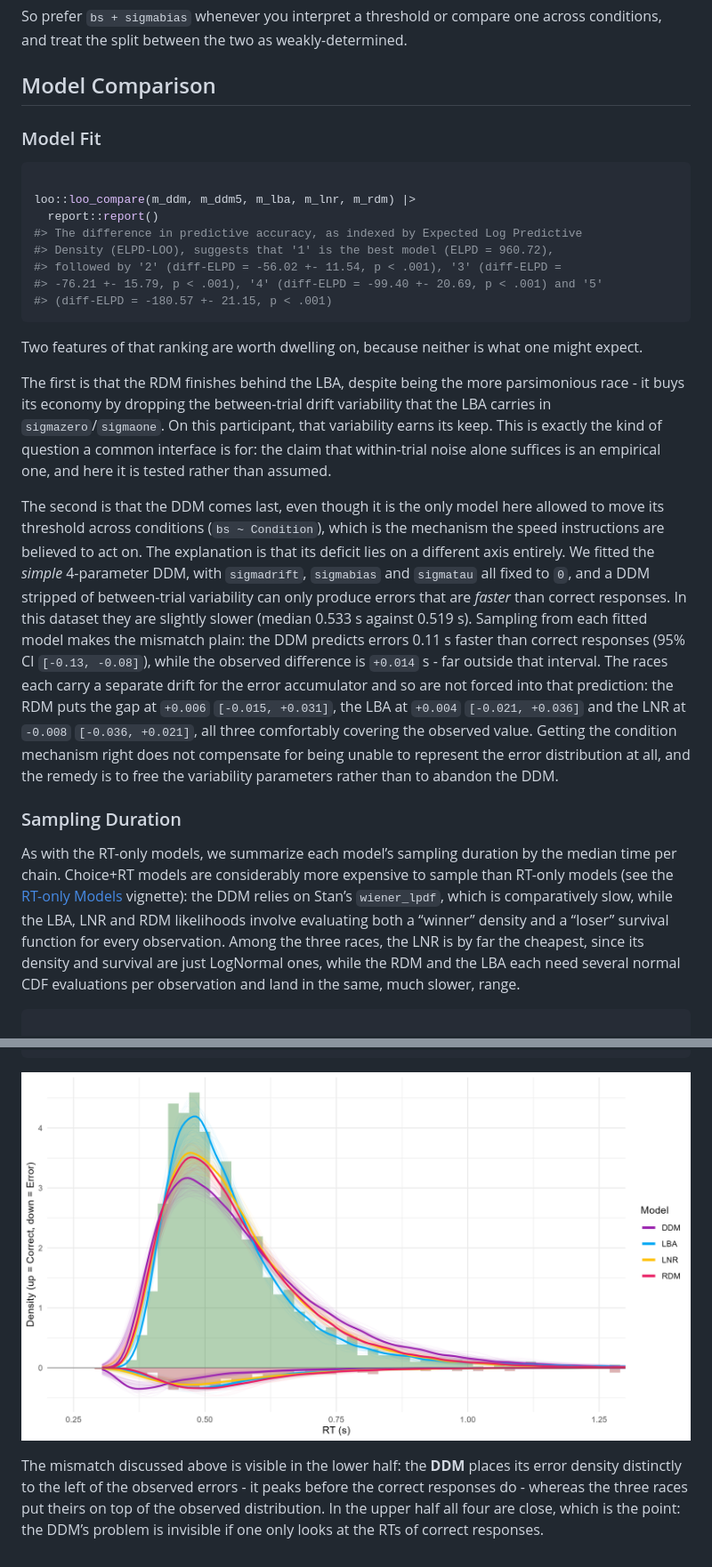
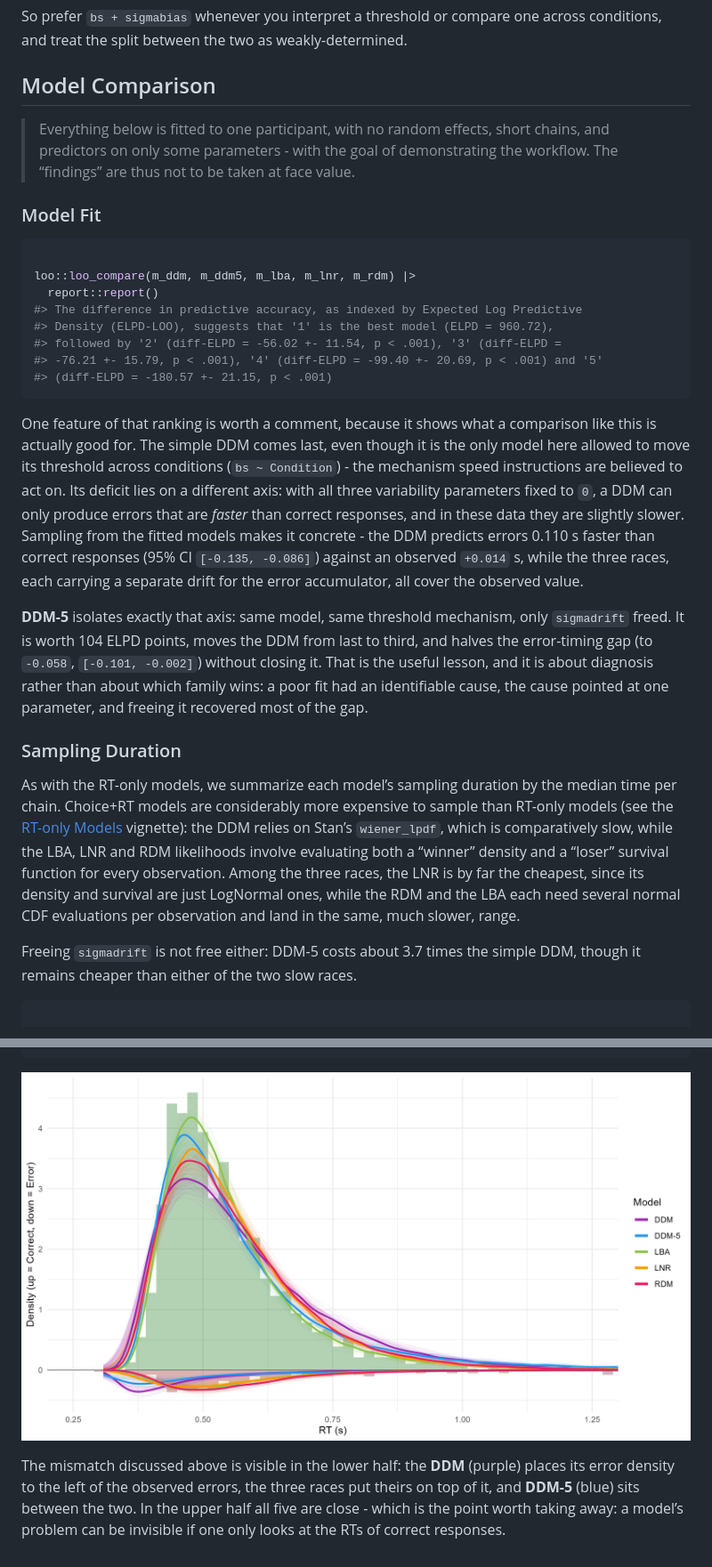
Before and after one commit to DominiqueMakowski/cogmod, a Markdown page: articles/decision_making.md, 2 parts joined by grey strips. Shown: that part at 89% size. GitHub-like rendering; pictures changed too: reference/figures/decision_making1.png.

Commit message:
Deploying to gh-pages from @ DominiqueMakowski/cogmod@17b81e841ddd1aabb429307cea86ab309cc4c96b 🚀

````diff
--- a/articles/decision_making.md
+++ b/articles/decision_making.md
@@ -323,6 +323,11 @@ weakly-determined.
 
 ## Model Comparison
 
+> Everything below is fitted to one participant, with no random effects,
+> short chains, and predictors on only some parameters - with the goal
+> of demonstrating the workflow. The “findings” are thus not to be taken
+> at face value.
+
 ### Model Fit
 
 ``` r
@@ -336,36 +341,26 @@ loo::loo_compare(m_ddm, m_ddm5, m_lba, m_lnr, m_rdm) |>
 #> (diff-ELPD = -180.57 +- 21.15, p < .001)
 ```
 
-Two features of that ranking are worth dwelling on, because neither is
-what one might expect.
+One feature of that ranking is worth a comment, because it shows what a
+comparison like this is actually good for. The simple DDM comes last,
+even though it is the only model here allowed to move its threshold
+across conditions (`bs ~ Condition`) - the mechanism speed instructions
+are believed to act on. Its deficit lies on a different axis: with all
+three variability parameters fixed to `0`, a DDM can only produce errors
+that are *faster* than correct responses, and in these data they are
+slightly slower. Sampling from the fitted models makes it concrete - the
+DDM predicts errors 0.110 s faster than correct responses (95% CI
+`[-0.135, -0.086]`) against an observed `+0.014` s, while the three
+races, each carrying a separate drift for the error accumulator, all
+cover the observed value.
 
-The first is that the RDM finishes behind the LBA, despite being the
-more parsimonious race - it buys its economy by dropping the
-between-trial drift variability that the LBA carries in
-`sigmazero`/`sigmaone`. On this participant, that variability earns its
-keep. This is exactly the kind of question a common interface is for:
-the claim that within-trial noise alone suffices is an empirical one,
-and here it is tested rather than assumed.
-
-The second is that the DDM comes last, even though it is the only model
-here allowed to move its threshold across conditions (`bs ~ Condition`),
-which is the mechanism the speed instructions are believed to act on.
-The explanation is that its deficit lies on a different axis entirely.
-We fitted the *simple* 4-parameter DDM, with `sigmadrift`, `sigmabias`
-and `sigmatau` all fixed to `0`, and a DDM stripped of between-trial
-variability can only produce errors that are *faster* than correct
-responses. In this dataset they are slightly slower (median 0.533 s
-against 0.519 s). Sampling from each fitted model makes the mismatch
-plain: the DDM predicts errors 0.11 s faster than correct responses (95%
-CI `[-0.13, -0.08]`), while the observed difference is `+0.014` s - far
-outside that interval. The races each carry a separate drift for the
-error accumulator and so are not forced into that prediction: the RDM
-puts the gap at `+0.006` `[-0.015, +0.031]`, the LBA at `+0.004`
-`[-0.021, +0.036]` and the LNR at `-0.008` `[-0.036, +0.021]`, all three
-comfortably covering the observed value. Getting the condition mechanism
-right does not compensate for being unable to represent the error
-distribution at all, and the remedy is to free the variability
-parameters rather than to abandon the DDM.
+**DDM-5** isolates exactly that axis: same model, same threshold
+mechanism, only `sigmadrift` freed. It is worth 104 ELPD points, moves
+the DDM from last to third, and halves the error-timing gap (to
+`-0.058`, `[-0.101, -0.002]`) without closing it. That is the useful
+lesson, and it is about diagnosis rather than about which family wins: a
+poor fit had an identifiable cause, the cause pointed at one parameter,
+and freeing it recovered most of the gap.
 
 ### Sampling Duration
 
@@ -380,6 +375,9 @@ every observation. Among the three races, the LNR is by far the
 cheapest, since its density and survival are just LogNormal ones, while
 the RDM and the LBA each need several normal CDF evaluations per
 observation and land in the same, much slower, range.
+
+Freeing `sigmadrift` is not free either: DDM-5 costs about 3.7 times the
+simple DDM, though it remains cheaper than either of the two slow races.
 
 ``` r
 
@@ -495,8 +493,8 @@ p
 ![](../reference/figures/decision_making1.png)
 
 The mismatch discussed above is visible in the lower half: the **DDM**
-places its error density distinctly to the left of the observed errors -
-it peaks before the correct responses do - whereas the three races put
-theirs on top of the observed distribution. In the upper half all four
-are close, which is the point: the DDM’s problem is invisible if one
-only looks at the RTs of correct responses.
+(purple) places its error density to the left of the observed errors,
+the three races put theirs on top of it, and **DDM-5** (blue) sits
+between the two. In the upper half all five are close - which is the
+point worth taking away: a model’s problem can be invisible if one only
+looks at the RTs of correct responses.
````
Also changed, not shown: other parts of articles/decision_making.md (+1 -1 lines), 3 other files.
